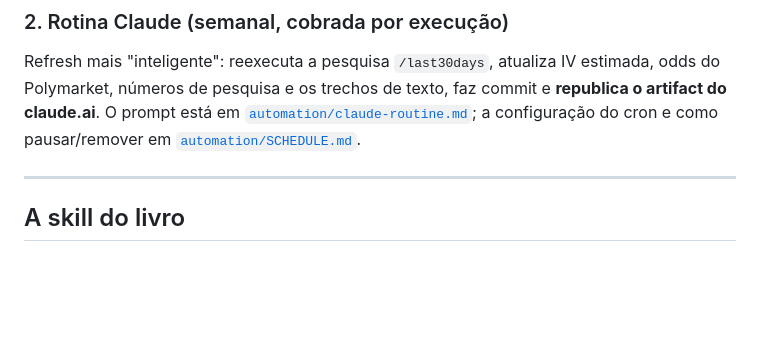
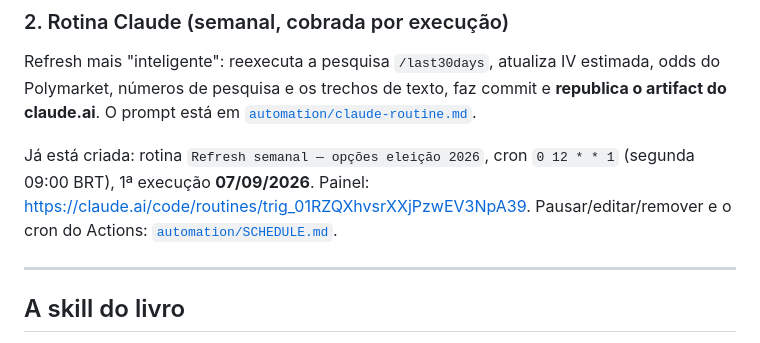
Before and after one commit to timmtimm1/opcoes-eleicao-2026-br, a Markdown page: README.md, the part around the change. Drawn GitHub-style; blank space fills up the shorter version.

Commit message:
docs: registra a rotina Claude semanal (trig_01RZQXhvsrXXjPzwEV3NpA39)
Co-Authored-By: Claude Sonnet 5 <noreply@anthropic.com>
Claude-Session: https://claude.ai/code/session_017B5pcRBC1TBBaKbhoSDBWU

```diff
--- a/README.md
+++ b/README.md
@@ -104,8 +104,12 @@ python3 automation/update_data.py   # só biblioteca padrão do Python 3.12
 
 Refresh mais "inteligente": reexecuta a pesquisa `/last30days`, atualiza IV estimada, odds do
 Polymarket, números de pesquisa e os trechos de texto, faz commit e **republica o artifact do
-claude.ai**. O prompt está em [`automation/claude-routine.md`](automation/claude-routine.md);
-a configuração do cron e como pausar/remover em [`automation/SCHEDULE.md`](automation/SCHEDULE.md).
+claude.ai**. O prompt está em [`automation/claude-routine.md`](automation/claude-routine.md).
+
+Já está criada: rotina `Refresh semanal — opções eleição 2026`, cron `0 12 * * 1` (segunda
+09:00 BRT), 1ª execução **07/09/2026**. Painel:
+<https://claude.ai/code/routines/trig_01RZQXhvsrXXjPzwEV3NpA39>. Pausar/editar/remover e o
+cron do Actions: [`automation/SCHEDULE.md`](automation/SCHEDULE.md).
 
 ---
 
```
Also changed, not shown: automation/SCHEDULE.md (+19 -22 lines).
